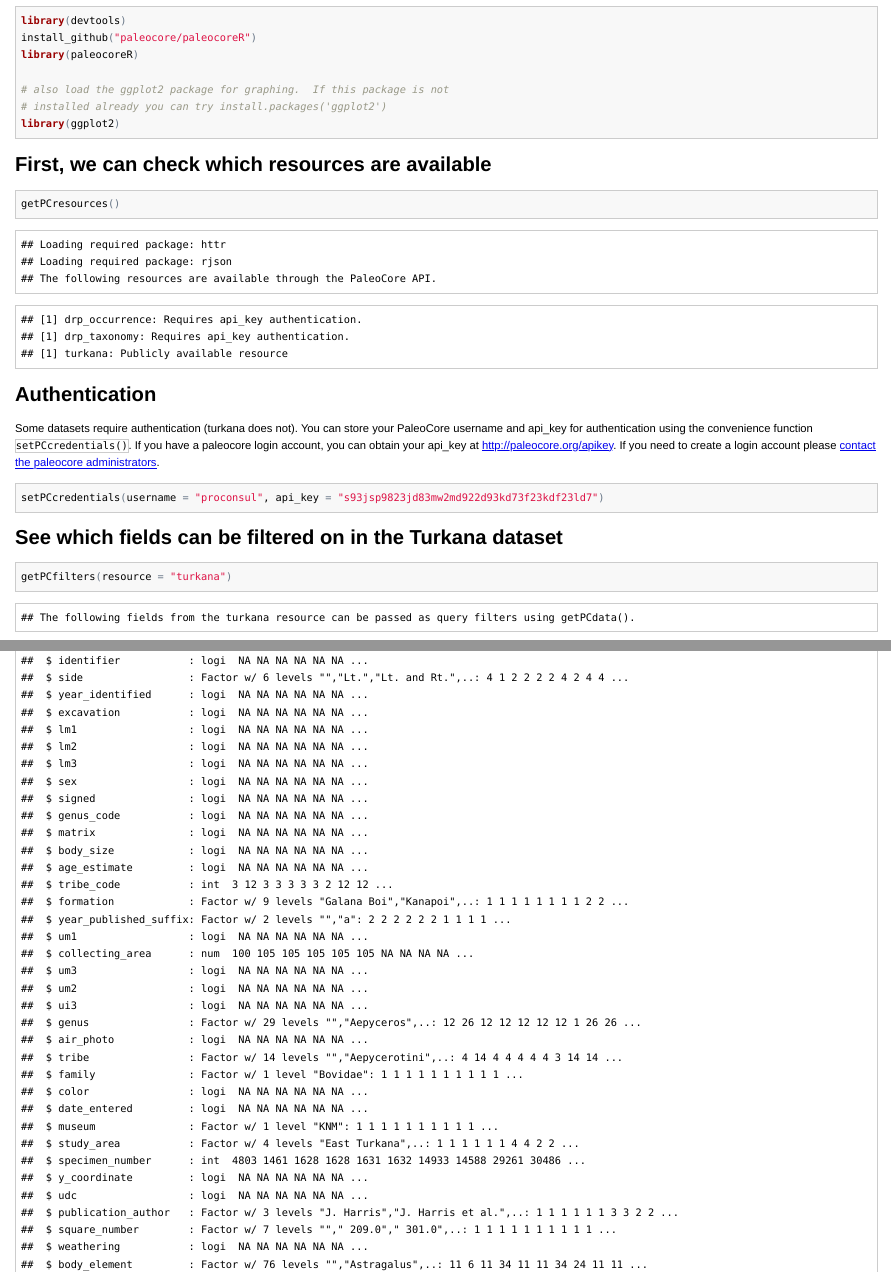
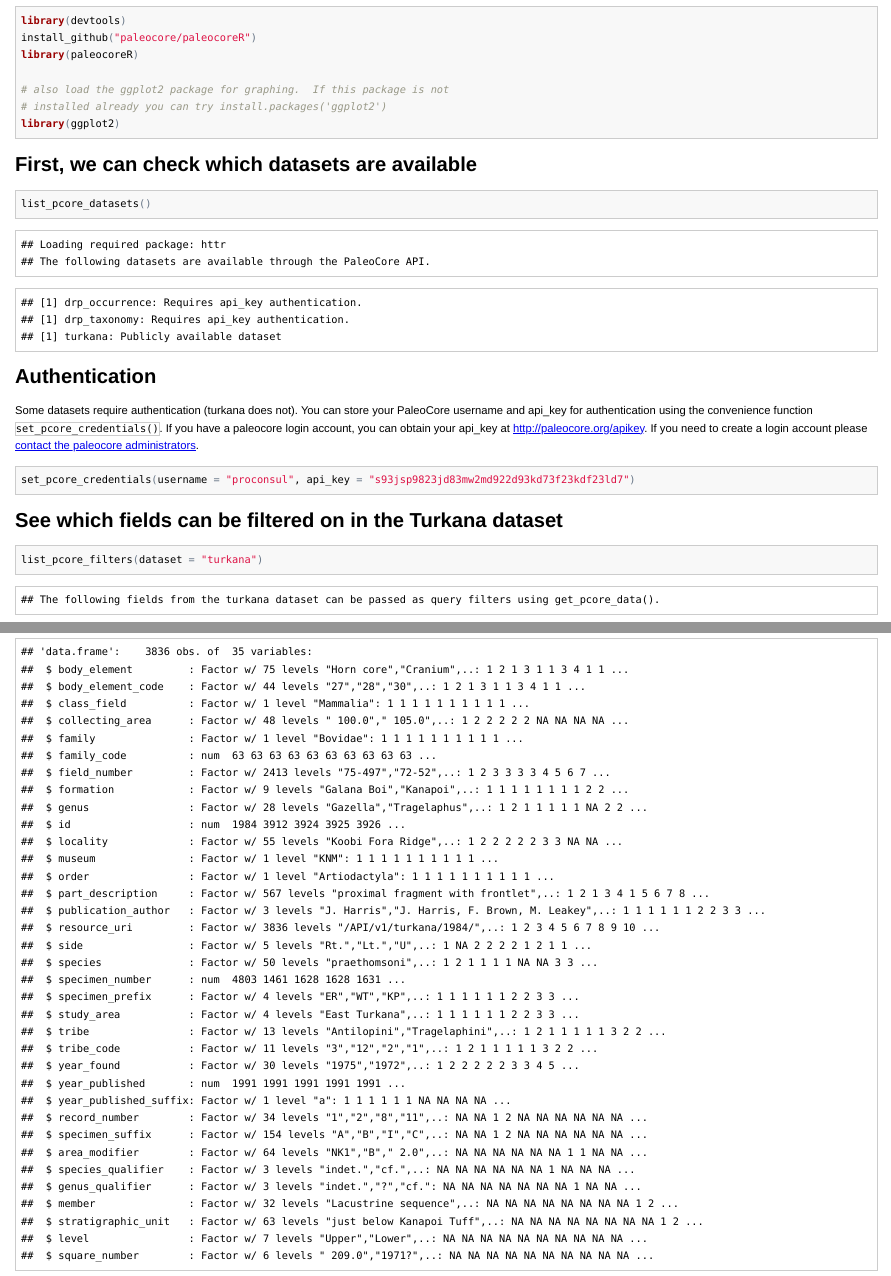
Before and after one commit to paleocore/paleocoreR, an R Markdown document (index.Rmd): the page in a window 1100 px wide, from 200 px down, and a second part further down, joined at a grey line. The pictures show the output file index.html that the author committed with the source, opened offline.

Commit message:
changed function names to reflect changes to package

````diff
--- a/index.Rmd
+++ b/index.Rmd
@@ -15,24 +15,24 @@ library(paleocoreR)
 #install.packages("ggplot2")
 library(ggplot2)
 ```
-## First, we can check which resources are available
+## First, we can check which datasets are available
 
-```{r getPCresources}
-getPCresources()
+```{r list_pcore_datasets}
+list_pcore_datasets()
 ```
 
 ## Authentication
 
-Some datasets require authentication (turkana does not).  You can store your PaleoCore username and api_key for authentication using the convenience function `setPCcredentials()`.  If you have a paleocore login account, you can obtain your api_key at [http://paleocore.org/apikey](http://paleocore.org/apikey). If you need to create a login account please [contact the paleocore administrators](http://paleocore.org/about).
+Some datasets require authentication (turkana does not).  You can store your PaleoCore username and api_key for authentication using the convenience function `set_pcore_credentials()`.  If you have a paleocore login account, you can obtain your api_key at [http://paleocore.org/apikey](http://paleocore.org/apikey). If you need to create a login account please [contact the paleocore administrators](http://paleocore.org/about).
 
 ```{r authentication}
-setPCcredentials(username="proconsul", api_key="s93jsp9823jd83mw2md922d93kd73f23kdf23ld7")
+set_pcore_credentials(username="proconsul", api_key="s93jsp9823jd83mw2md922d93kd73f23kdf23ld7")
 ```
 
 ## See which fields can be filtered on in the Turkana dataset
 
-```{r getfilters}
-getPCfilters(resource="turkana")
+```{r listfilters}
+list_pcore_filters(dataset="turkana")
 ```
 
 
````
Also changed, not shown: figure/plotbytribe.png, index.html, index.md, index.Rmd (6 more changed lines).
